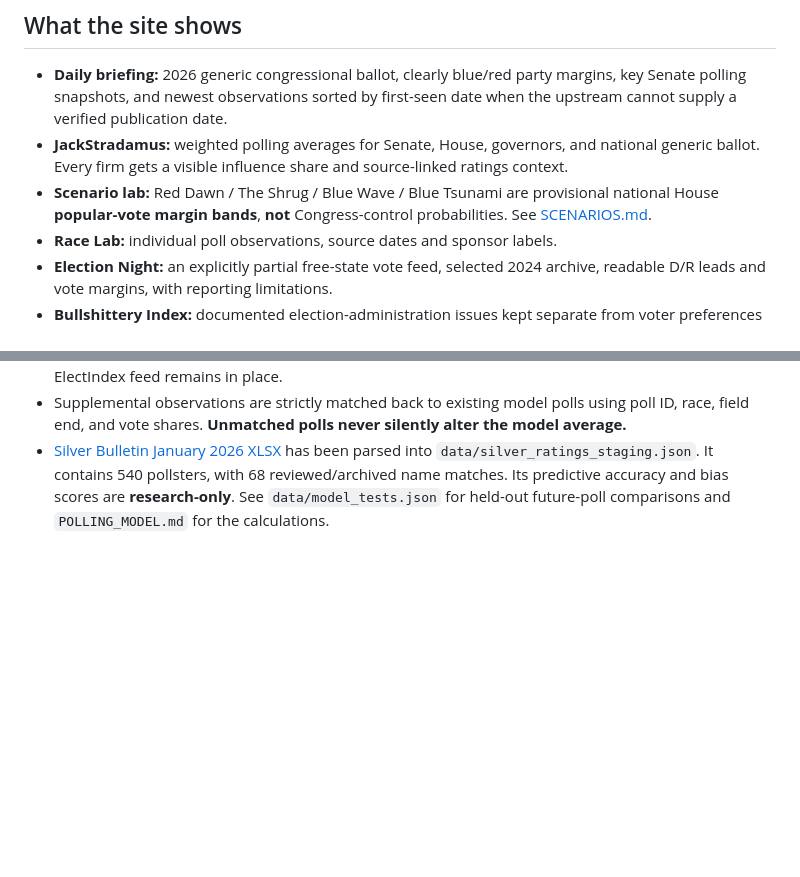
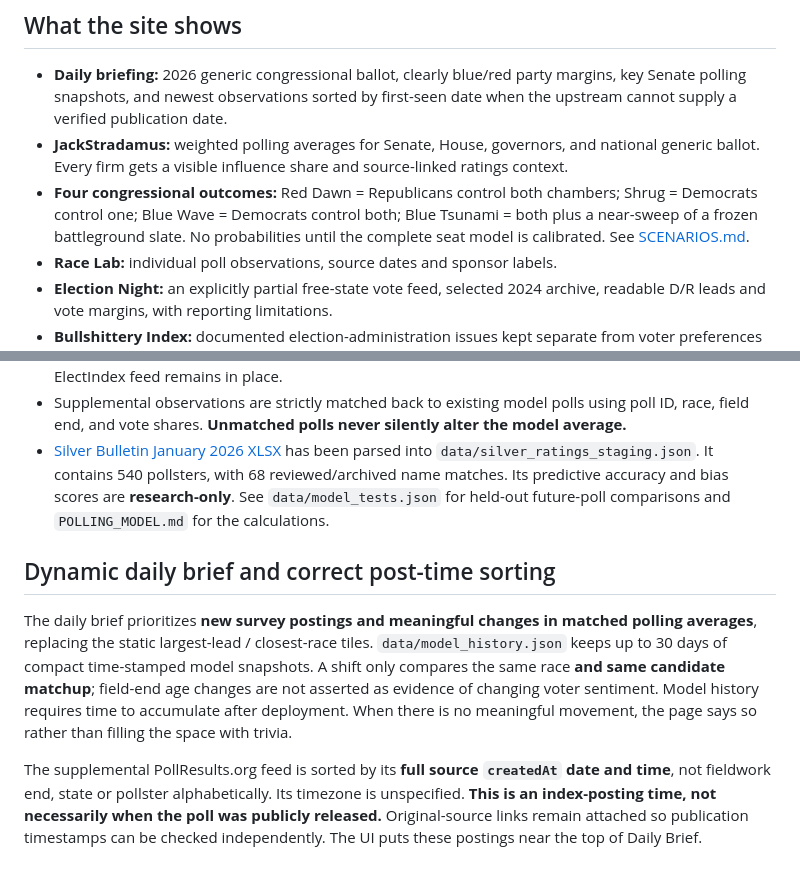
Before and after one commit to jmon18-rgb/Election-Command-Center, a Markdown page: README.md, 2 parts joined by grey strips. Rendered like a GitHub page; blank space fills up the shorter version.

Commit message:
Document updated control scenarios, dynamic polling signals and exact post-time sorting

```diff
--- a/README.md
+++ b/README.md
@@ -6,7 +6,7 @@ A personal, data-first 2026 U.S. midterms dashboard. Serious about polling; occa
 
 - **Daily briefing:** 2026 generic congressional ballot, clearly blue/red party margins, key Senate polling snapshots, and newest observations sorted by first-seen date when the upstream cannot supply a verified publication date.
 - **JackStradamus:** weighted polling averages for Senate, House, governors, and national generic ballot. Every firm gets a visible influence share and source-linked ratings context.
-- **Scenario lab:** Red Dawn / The Shrug / Blue Wave / Blue Tsunami are provisional national House **popular-vote margin bands**, **not** Congress-control probabilities. See [SCENARIOS.md](SCENARIOS.md).
+- **Four congressional outcomes:** Red Dawn = Republicans control both chambers; Shrug = Democrats control one; Blue Wave = Democrats control both; Blue Tsunami = both plus a near-sweep of a frozen battleground slate. No probabilities until the complete seat model is calibrated. See [SCENARIOS.md](SCENARIOS.md).
 - **Race Lab:** individual poll observations, source dates and sponsor labels.
 - **Election Night:** an explicitly partial free-state vote feed, selected 2024 archive, readable D/R leads and vote margins, with reporting limitations.
 - **Bullshittery Index:** documented election-administration issues kept separate from voter preferences and candidate polling. See [BULLSHITTERY.md](BULLSHITTERY.md).
@@ -46,3 +46,9 @@ v1.4 retains more qualifying pollsters, calculates effective-firm concentration
 - The Daily Brief ingests a second NYT-derived public feed ([PollResults.org](https://pollresults.org/), CC BY 4.0) with original survey links, LV/RV sample labels and source **posted dates**. These are **not** verified publication dates. The full source archive includes additional records beyond the displayed 14-day window. Fallback to the original ElectIndex feed remains in place.
 - Supplemental observations are strictly matched back to existing model polls using poll ID, race, field end, and vote shares. **Unmatched polls never silently alter the model average.**
 - [Silver Bulletin January 2026 XLSX](https://www.natesilver.net/p/pollster-ratings-silver-bulletin) has been parsed into `data/silver_ratings_staging.json`. It contains 540 pollsters, with 68 reviewed/archived name matches. Its predictive accuracy and bias scores are **research-only**. See `data/model_tests.json` for held-out future-poll comparisons and `POLLING_MODEL.md` for the calculations.
+
+## Dynamic daily brief and correct post-time sorting
+
+The daily brief prioritizes **new survey postings and meaningful changes in matched polling averages**, replacing the static largest-lead / closest-race tiles. `data/model_history.json` keeps up to 30 days of compact time-stamped model snapshots. A shift only compares the same race **and same candidate matchup**; field-end age changes are not asserted as evidence of changing voter sentiment. Model history requires time to accumulate after deployment. When there is no meaningful movement, the page says so rather than filling the space with trivia.
+
+The supplemental PollResults.org feed is sorted by its **full source `createdAt` date and time**, not fieldwork end, state or pollster alphabetically. Its timezone is unspecified. **This is an index-posting time, not necessarily when the poll was publicly released.** Original-source links remain attached so publication timestamps can be checked independently. The UI puts these postings near the top of Daily Brief.
```
